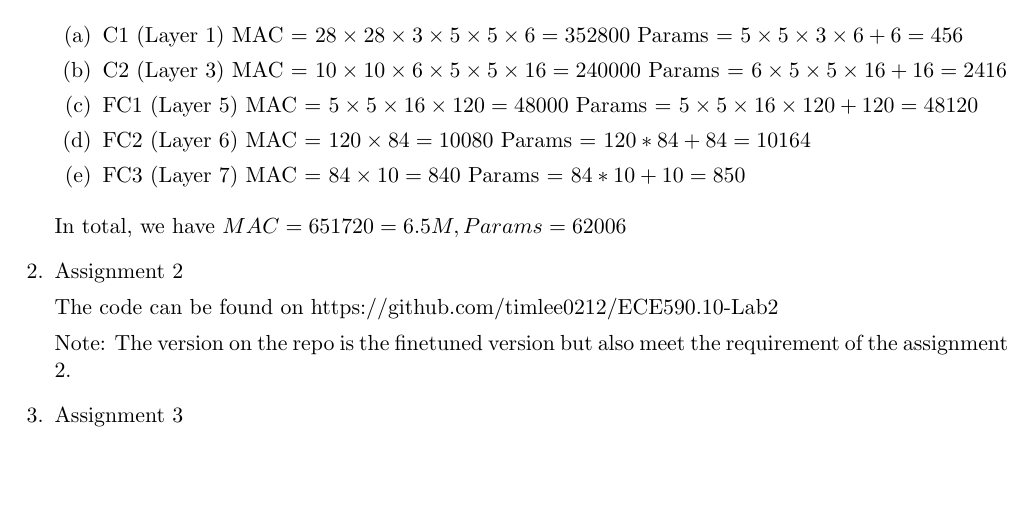
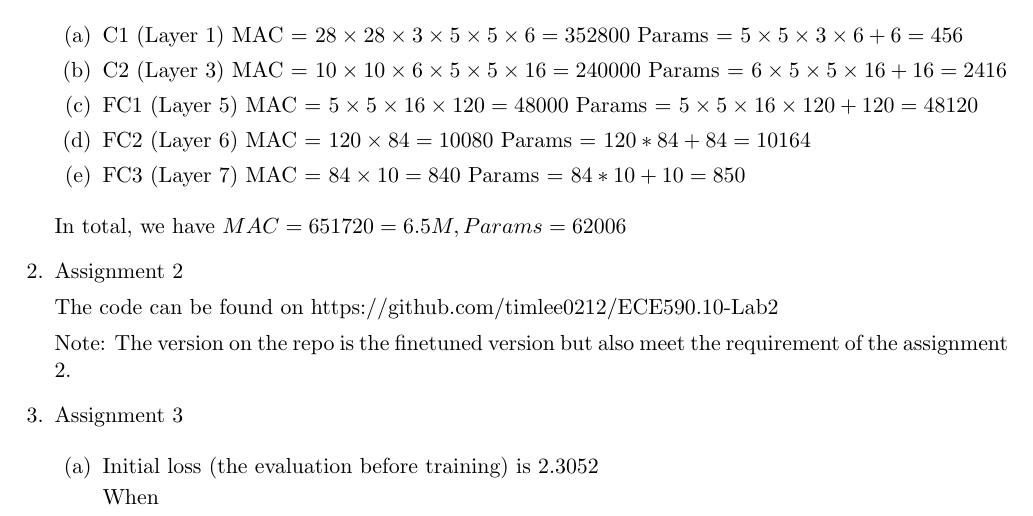
Before and after one commit to timlee0212/ECE590.10-Lab2, a LaTeX document (report/main.tex): part of the page, cut so that both start at the same text, the shorter picture padded with empty space. Compiled offline with pdfLaTeX.

Commit message:
Updates from Overleaf

```diff
--- a/report/main.tex
+++ b/report/main.tex
@@ -62,6 +62,12 @@ Note: The version on the repo is the finetuned version but also meet the require
 \item
 Assignment 3
 
+\begin{enumerate}
+    \item Initial loss (the evaluation before training) is $2.3052$
+
+    When
+\end{enumerate}
+
 \end{enumerate}
 
 \end{document}
```
